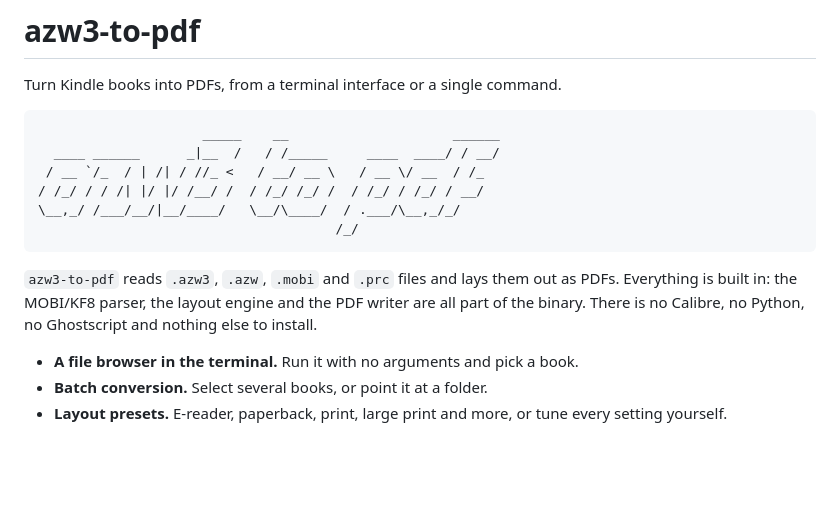
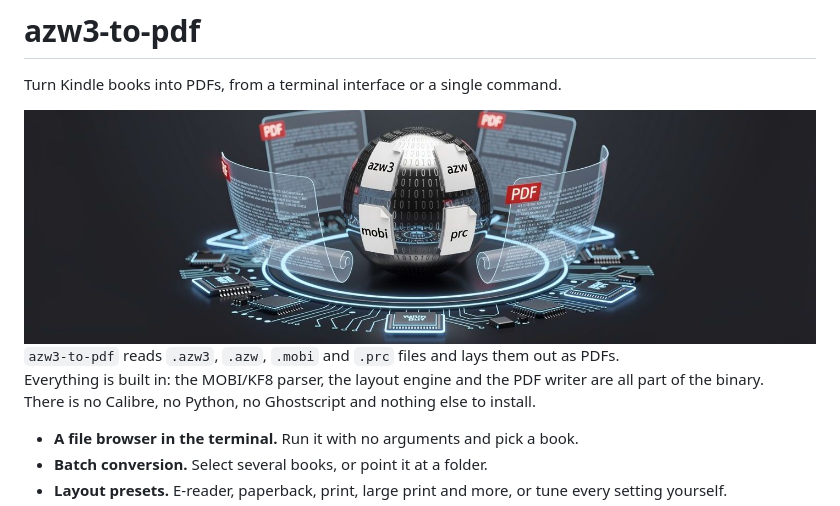
Before and after one commit to jparkerweb/azw3-to-pdf, a Markdown page: README.md, the part around the change. Rendered like a GitHub page; pictures changed too: azw3-to-pdf.jpg (added); blank space fills up the shorter version.

````diff
--- a/README.md
+++ b/README.md
@@ -2,19 +2,11 @@
 
 Turn Kindle books into PDFs, from a terminal interface or a single command.
 
-```
-                     _____    __                     ______
-  ____ ______      _|__  /   / /_____     ____  ____/ / __/
- / __ `/_  / | /| / //_ <   / __/ __ \   / __ \/ __  / /_
-/ /_/ / / /| |/ |/ /__/ /  / /_/ /_/ /  / /_/ / /_/ / __/
-\__,_/ /___/__/|__/____/   \__/\____/  / .___/\__,_/_/
-                                      /_/
-```
+<img src="azw3-to-pdf.jpg" style="max-width:800px;" alt="banner">
 
-`azw3-to-pdf` reads `.azw3`, `.azw`, `.mobi` and `.prc` files and lays them out
-as PDFs. Everything is built in: the MOBI/KF8 parser, the layout engine and the
-PDF writer are all part of the binary. There is no Calibre, no Python, no
-Ghostscript and nothing else to install.
+`azw3-to-pdf` reads `.azw3`, `.azw`, `.mobi` and `.prc` files and lays them out as PDFs.
+Everything is built in: the MOBI/KF8 parser, the layout engine and the PDF writer are all part of the binary.
+There is no Calibre, no Python, no Ghostscript and nothing else to install.
 
 - **A file browser in the terminal.** Run it with no arguments and pick a book.
 - **Batch conversion.** Select several books, or point it at a folder.
````
